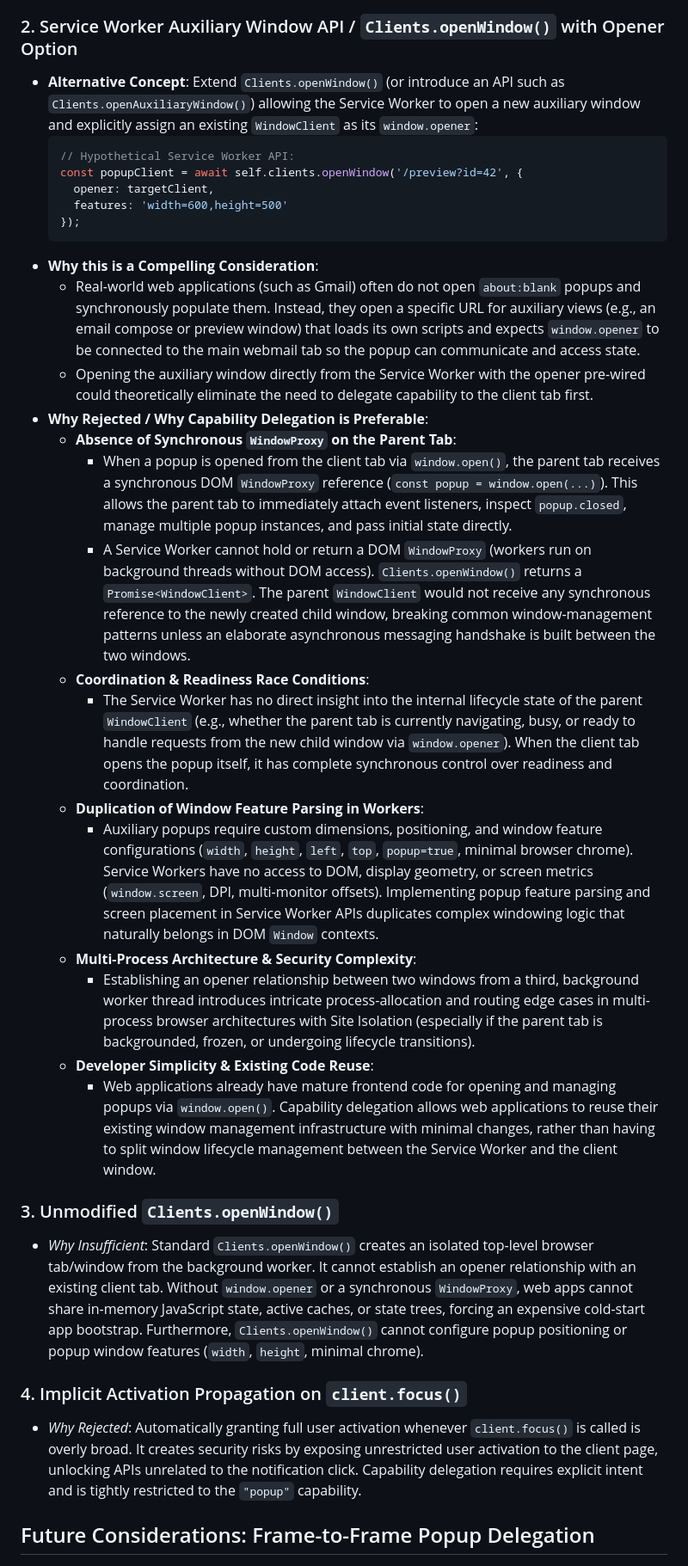
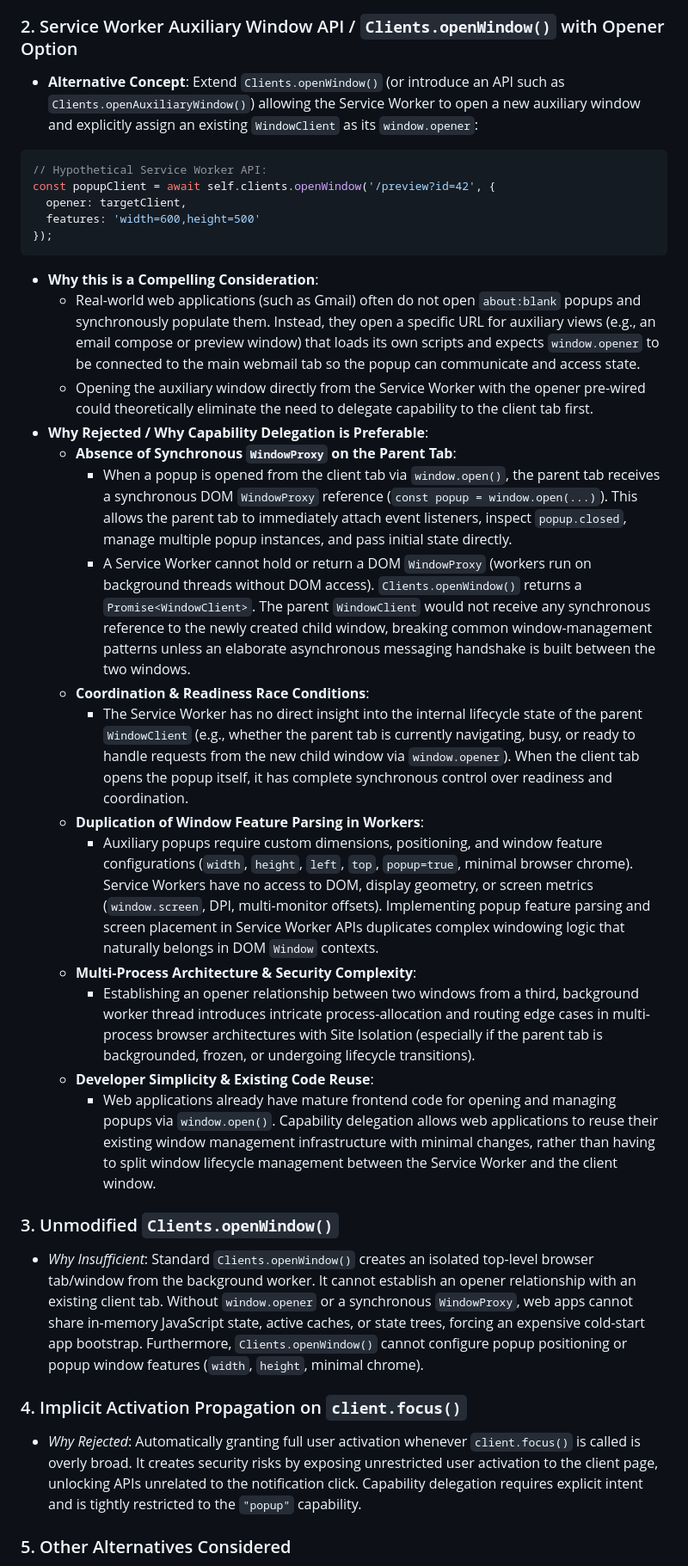
Before and after one commit to WICG/capability-delegation, a Markdown page: explainers/popup-delegation.md, the part around one of its changes. Shown at 86% size. Rendered like a GitHub page.

````diff
--- a/explainers/popup-delegation.md
+++ b/explainers/popup-delegation.md
@@ -245,37 +478,85 @@ Updates popup blocker verification in the navigable creation steps to permit win
 
 ### 2. Service Worker Auxiliary Window API / `Clients.openWindow()` with Opener Option
 
-* **Alternative Concept**: Extend `Clients.openWindow()` (or introduce an API such as `Clients.openAuxiliaryWindow()`) allowing the Service Worker to open a new auxiliary window and explicitly assign an existing `WindowClient` as its `window.opener`:
-  ```javascript
-  // Hypothetical Service Worker API:
-  const popupClient = await self.clients.openWindow('/preview?id=42', {
-    opener: targetClient,
-    features: 'width=600,height=500'
-  });
-  ```
-* **Why this is a Compelling Consideration**:
-  * Real-world web applications (such as Gmail) often do not open `about:blank` popups and synchronously populate them. Instead, they open a specific URL for auxiliary views (e.g., an email compose or preview window) that loads its own scripts and expects `window.opener` to be connected to the main webmail tab so the popup can communicate and access state.
-  * Opening the auxiliary window directly from the Service Worker with the opener pre-wired could theoretically eliminate the need to delegate capability to the client tab first.
-* **Why Rejected / Why Capability Delegation is Preferable**:
-  * **Absence of Synchronous `WindowProxy` on the Parent Tab**:
-    * When a popup is opened from the client tab via `window.open()`, the parent tab receives a synchronous DOM `WindowProxy` reference (`const popup = window.open(...)`). This allows the parent tab to immediately attach event listeners, inspect `popup.closed`, manage multiple popup instances, and pass initial state directly.
-    * A Service Worker cannot hold or return a DOM `WindowProxy` (workers run on background threads without DOM access). `Clients.openWindow()` returns a `Promise<WindowClient>`. The parent `WindowClient` would not receive any synchronous reference to the newly created child window, breaking common window-management patterns unless an elaborate asynchronous messaging handshake is built between the two windows.
-  * **Coordination & Readiness Race Conditions**:
-    * The Service Worker has no direct insight into the internal lifecycle state of the parent `WindowClient` (e.g., whether the parent tab is currently navigating, busy, or ready to handle requests from the new child window via `window.opener`). When the client tab opens the popup itself, it has complete synchronous control over readiness and coordination.
-  * **Duplication of Window Feature Parsing in Workers**:
-    * Auxiliary popups require custom dimensions, positioning, and window feature configurations (`width`, `height`, `left`, `top`, `popup=true`, minimal browser chrome). Service Workers have no access to DOM, display geometry, or screen metrics (`window.screen`, DPI, multi-monitor offsets). Implementing popup feature parsing and screen placement in Service Worker APIs duplicates complex windowing logic that naturally belongs in DOM `Window` contexts.
-  * **Multi-Process Architecture & Security Complexity**:
-    * Establishing an opener relationship between two windows from a third, background worker thread introduces intricate process-allocation and routing edge cases in multi-process browser architectures with Site Isolation (especially if the parent tab is backgrounded, frozen, or undergoing lifecycle transitions).
-  * **Developer Simplicity & Existing Code Reuse**:
-    * Web applications already have mature frontend code for opening and managing popups via `window.open()`. Capability delegation allows web applications to reuse their existing window management infrastructure with minimal changes, rather than having to split window lifecycle management between the Service Worker and the client window.
+- **Alternative Concept**: Extend `Clients.openWindow()` (or introduce an API
+  such as `Clients.openAuxiliaryWindow()`) allowing the Service Worker to open a
+  new auxiliary window and explicitly assign an existing `WindowClient` as its
+  `window.opener`:
+
+```js
+// Hypothetical Service Worker API:
+const popupClient = await self.clients.openWindow('/preview?id=42', {
+  opener: targetClient,
+  features: 'width=600,height=500'
+});
+```
+
+- **Why this is a Compelling Consideration**:
+  - Real-world web applications (such as Gmail) often do not open `about:blank`
+    popups and synchronously populate them. Instead, they open a specific URL
+    for auxiliary views (e.g., an email compose or preview window) that loads
+    its own scripts and expects `window.opener` to be connected to the main
+    webmail tab so the popup can communicate and access state.
+  - Opening the auxiliary window directly from the Service Worker with the
+    opener pre-wired could theoretically eliminate the need to delegate
+    capability to the client tab first.
+- **Why Rejected / Why Capability Delegation is Preferable**:
+  - **Absence of Synchronous `WindowProxy` on the Parent Tab**:
+    - When a popup is opened from the client tab via `window.open()`, the parent
+      tab receives a synchronous DOM `WindowProxy` reference
+      (`const popup = window.open(...)`). This allows the parent tab to
+      immediately attach event listeners, inspect `popup.closed`, manage
+      multiple popup instances, and pass initial state directly.
+    - A Service Worker cannot hold or return a DOM `WindowProxy` (workers run on
+      background threads without DOM access). `Clients.openWindow()` returns a
+      `Promise<WindowClient>`. The parent `WindowClient` would not receive any
+      synchronous reference to the newly created child window, breaking common
+      window-management patterns unless an elaborate asynchronous messaging
+      handshake is built between the two windows.
+  - **Coordination & Readiness Race Conditions**:
+    - The Service Worker has no direct insight into the internal lifecycle state
+      of the parent `WindowClient` (e.g., whether the parent tab is currently
+      navigating, busy, or ready to handle requests from the new child window
+      via `window.opener`). When the client tab opens the popup itself, it has
+      complete synchronous control over readiness and coordination.
+  - **Duplication of Window Feature Parsing in Workers**:
+    - Auxiliary popups require custom dimensions, positioning, and window
+      feature configurations (`width`, `height`, `left`, `top`, `popup=true`,
+      minimal browser chrome). Service Workers have no access to DOM, display
+      geometry, or screen metrics (`window.screen`, DPI, multi-monitor offsets).
+      Implementing popup feature parsing and screen placement in Service Worker
+      APIs duplicates complex windowing logic that naturally belongs in DOM
+      `Window` contexts.
+  - **Multi-Process Architecture & Security Complexity**:
+    - Establishing an opener relationship between two windows from a third,
+      background worker thread introduces intricate process-allocation and
+      routing edge cases in multi-process browser architectures with Site
+      Isolation (especially if the parent tab is backgrounded, frozen, or
+      undergoing lifecycle transitions).
+  - **Developer Simplicity & Existing Code Reuse**:
+    - Web applications already have mature frontend code for opening and
+      managing popups via `window.open()`. Capability delegation allows web
+      applications to reuse their existing window management infrastructure with
+      minimal changes, rather than having to split window lifecycle management
+      between the Service Worker and the client window.
 
 ### 3. Unmodified `Clients.openWindow()`
 
-* *Why Insufficient*: Standard `Clients.openWindow()` creates an isolated top-level browser tab/window from the background worker. It cannot establish an opener relationship with an existing client tab. Without `window.opener` or a synchronous `WindowProxy`, web apps cannot share in-memory JavaScript state, active caches, or state trees, forcing an expensive cold-start app bootstrap. Furthermore, `Clients.openWindow()` cannot configure popup positioning or popup window features (`width`, `height`, minimal chrome).
+- *Why Insufficient*: Standard `Clients.openWindow()` creates an isolated
+  top-level browser tab/window from the background worker. It cannot establish
+  an opener relationship with an existing client tab. Without `window.opener` or
+  a synchronous `WindowProxy`, web apps cannot share in-memory JavaScript state,
+  active caches, or state trees, forcing an expensive cold-start app bootstrap.
+  Furthermore, `Clients.openWindow()` cannot configure popup positioning or
+  popup window features (`width`, `height`, minimal chrome).
 
 ### 4. Implicit Activation Propagation on `client.focus()`
 
-* *Why Rejected*: Automatically granting full user activation whenever `client.focus()` is called is overly broad. It creates security risks by exposing unrestricted user activation to the client page, unlocking APIs unrelated to the notification click. Capability delegation requires explicit intent and is tightly restricted to the `"popup"` capability.
+- *Why Rejected*: Automatically granting full user activation whenever
+  `client.focus()` is called is overly broad. It creates security risks by
+  exposing unrestricted user activation to the client page, unlocking APIs
+  unrelated to the notification click. Capability delegation requires explicit
+  intent and is tightly restricted to the `"popup"` capability.
 
-## Future Considerations: Frame-to-Frame Popup Delegation
+### 5. Other Alternatives Considered
 
````
Also changed, not shown: other parts of explainers/popup-delegation.md (+368 -106 lines).
